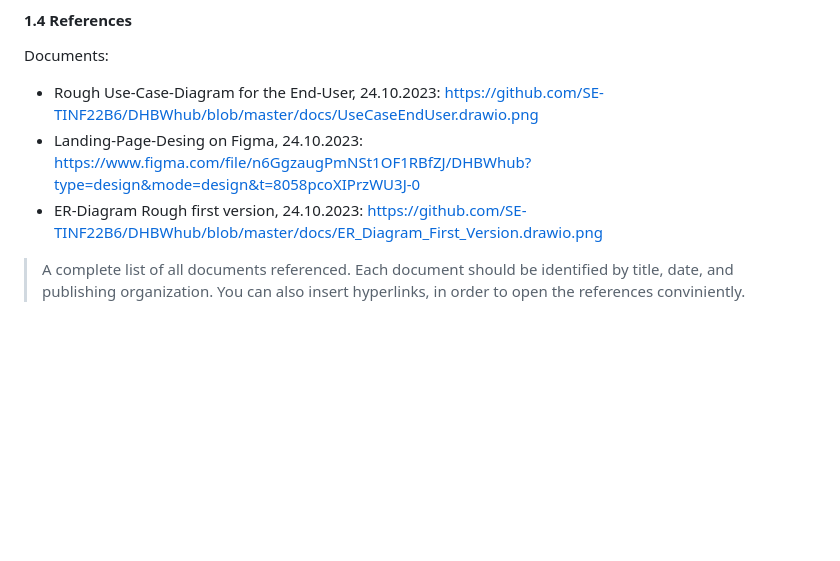
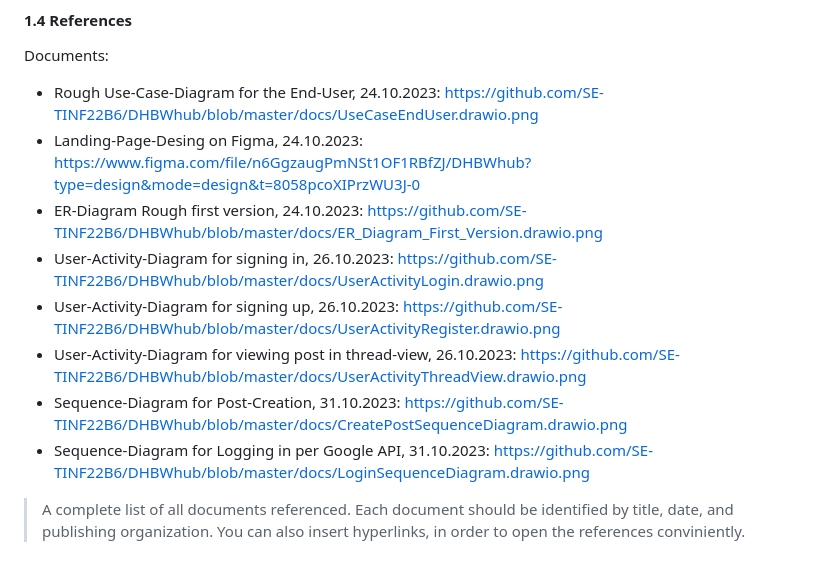
Before and after one commit to SE-TINF22B6/DHBWhub, a Markdown page: docs/SOFTWARE_REQUIREMENTS_SPECIFICATION.md, the part around the change. Drawn GitHub-style; blank space fills up the shorter version.

```diff
--- a/docs/SOFTWARE_REQUIREMENTS_SPECIFICATION.md
+++ b/docs/SOFTWARE_REQUIREMENTS_SPECIFICATION.md
@@ -12,6 +12,11 @@ Documents:
 - Rough Use-Case-Diagram for the End-User, 24.10.2023: https://github.com/SE-TINF22B6/DHBWhub/blob/master/docs/UseCaseEndUser.drawio.png
 - Landing-Page-Desing on Figma, 24.10.2023: https://www.figma.com/file/n6GgzaugPmNSt1OF1RBfZJ/DHBWhub?type=design&mode=design&t=8058pcoXIPrzWU3J-0
 - ER-Diagram Rough first version, 24.10.2023: https://github.com/SE-TINF22B6/DHBWhub/blob/master/docs/ER_Diagram_First_Version.drawio.png
+- User-Activity-Diagram for signing in, 26.10.2023: https://github.com/SE-TINF22B6/DHBWhub/blob/master/docs/UserActivityLogin.drawio.png
+- User-Activity-Diagram for signing up, 26.10.2023: https://github.com/SE-TINF22B6/DHBWhub/blob/master/docs/UserActivityRegister.drawio.png
+- User-Activity-Diagram for viewing post in thread-view, 26.10.2023: https://github.com/SE-TINF22B6/DHBWhub/blob/master/docs/UserActivityThreadView.drawio.png
+- Sequence-Diagram for Post-Creation, 31.10.2023: https://github.com/SE-TINF22B6/DHBWhub/blob/master/docs/CreatePostSequenceDiagram.drawio.png
+- Sequence-Diagram for Logging in per Google API, 31.10.2023: https://github.com/SE-TINF22B6/DHBWhub/blob/master/docs/LoginSequenceDiagram.drawio.png
 >  A complete list of all documents referenced. Each document should be identified by title, date, and publishing organization. You can also insert hyperlinks, in order to open the references conviniently.
 
 ### 2. Functional requirements
```
